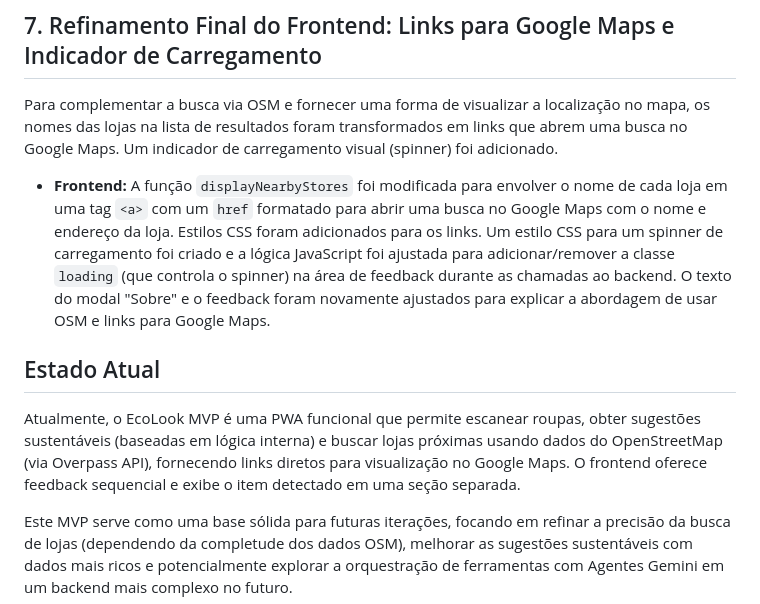
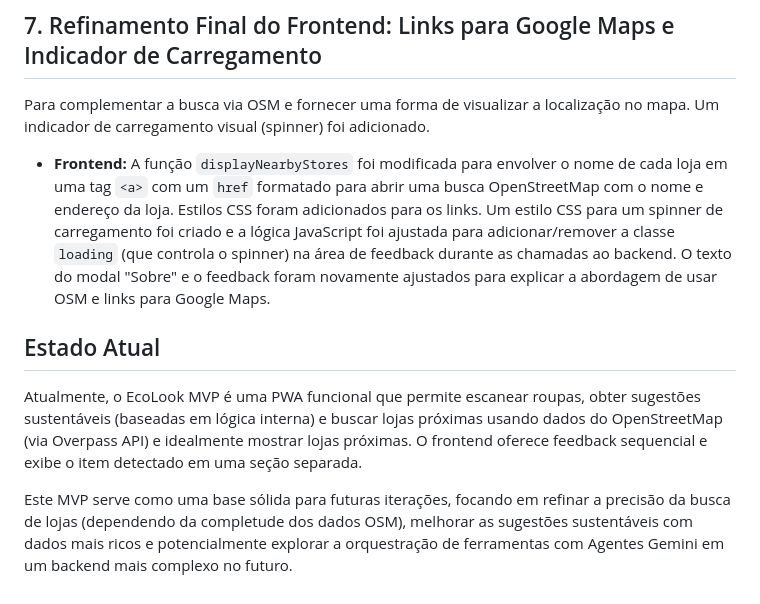
Before and after one commit to RNTrybusy/ecolook-app, a Markdown page: documentação.md, the part around the change. Drawn GitHub-style.

Commit message:
Modificação menor no documento.

```diff
--- a/documentação.md
+++ b/documentação.md
@@ -56,13 +56,13 @@ Devido aos custos associados à Google Places API para exibição de dados, a es
 
 ## 7. Refinamento Final do Frontend: Links para Google Maps e Indicador de Carregamento
 
-Para complementar a busca via OSM e fornecer uma forma de visualizar a localização no mapa, os nomes das lojas na lista de resultados foram transformados em links que abrem uma busca no Google Maps. Um indicador de carregamento visual (spinner) foi adicionado.
+Para complementar a busca via OSM e fornecer uma forma de visualizar a localização no mapa. Um indicador de carregamento visual (spinner) foi adicionado.
 
-- **Frontend:** A função `displayNearbyStores` foi modificada para envolver o nome de cada loja em uma tag `<a>` com um `href` formatado para abrir uma busca no Google Maps com o nome e endereço da loja. Estilos CSS foram adicionados para os links. Um estilo CSS para um spinner de carregamento foi criado e a lógica JavaScript foi ajustada para adicionar/remover a classe `loading` (que controla o spinner) na área de feedback durante as chamadas ao backend. O texto do modal "Sobre" e o feedback foram novamente ajustados para explicar a abordagem de usar OSM e links para Google Maps.
+- **Frontend:** A função `displayNearbyStores` foi modificada para envolver o nome de cada loja em uma tag `<a>` com um `href` formatado para abrir uma busca OpenStreetMap com o nome e endereço da loja. Estilos CSS foram adicionados para os links. Um estilo CSS para um spinner de carregamento foi criado e a lógica JavaScript foi ajustada para adicionar/remover a classe `loading` (que controla o spinner) na área de feedback durante as chamadas ao backend. O texto do modal "Sobre" e o feedback foram novamente ajustados para explicar a abordagem de usar OSM e links para Google Maps.
 
 
 ## Estado Atual
 
-Atualmente, o EcoLook MVP é uma PWA funcional que permite escanear roupas, obter sugestões sustentáveis (baseadas em lógica interna) e buscar lojas próximas usando dados do OpenStreetMap (via Overpass API), fornecendo links diretos para visualização no Google Maps. O frontend oferece feedback sequencial e exibe o item detectado em uma seção separada.
+Atualmente, o EcoLook MVP é uma PWA funcional que permite escanear roupas, obter sugestões sustentáveis (baseadas em lógica interna) e buscar lojas próximas usando dados do OpenStreetMap (via Overpass API) e idealmente mostrar lojas próximas. O frontend oferece feedback sequencial e exibe o item detectado em uma seção separada.
 
 Este MVP serve como uma base sólida para futuras iterações, focando em refinar a precisão da busca de lojas (dependendo da completude dos dados OSM), melhorar as sugestões sustentáveis com dados mais ricos e potencialmente explorar a orquestração de ferramentas com Agentes Gemini em um backend mais complexo no futuro.
```
